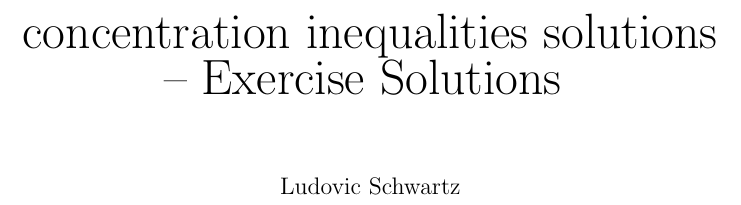
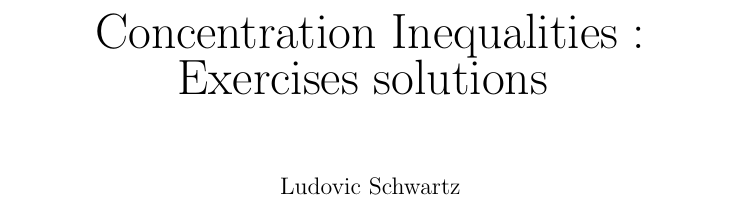
Before and after one commit to ludovicschwartz/concentration_inequalities_solutions, a LaTeX document (main.tex): part of page 1 of 10, cut at the place of the change. Compiled offline with pdfLaTeX.

Commit message:
Changed the title of the document

```diff
--- a/main.tex
+++ b/main.tex
@@ -24,7 +24,7 @@
 \providecommand{\main}{.}
 \title{
 \begin{Huge}
-concentration inequalities solutions -- Exercise Solutions
+Concentration Inequalities : Exercises solutions
 \end{Huge}
 }
 \author{Ludovic Schwartz}
```
Also changed, not shown: main.pdf.
